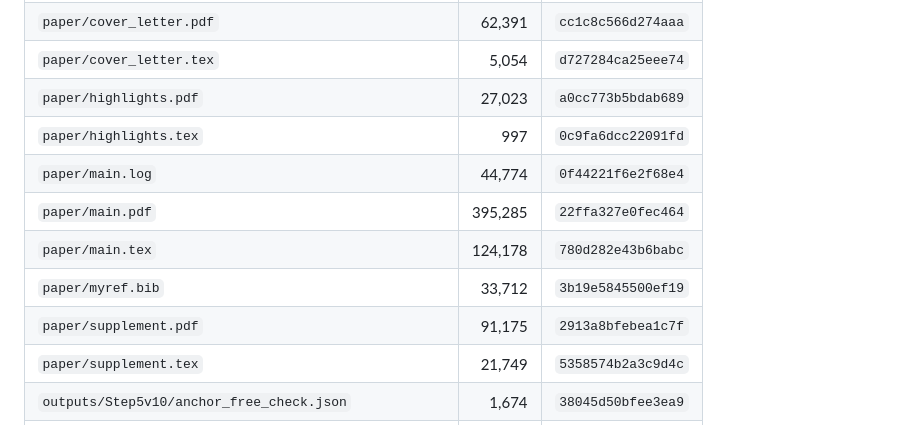
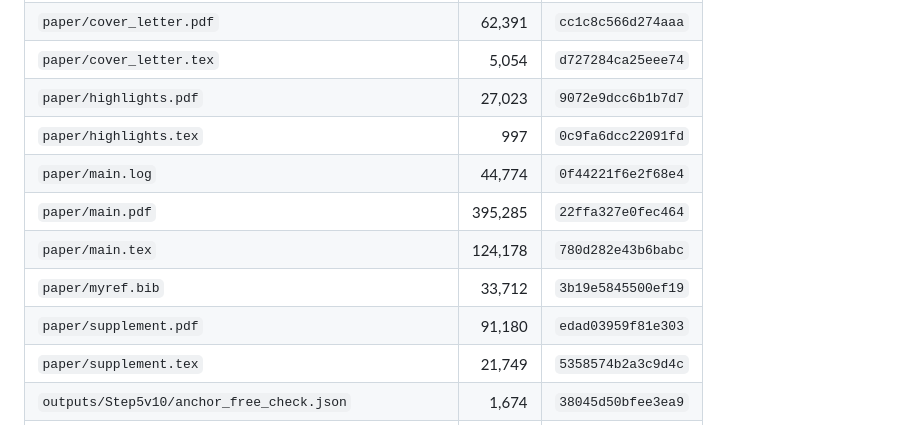
Before and after one commit to bisu9082/refbias, a Markdown page: MANIFEST.md, the part around the change. GitHub-like rendering.

Commit message:
Regenerate MANIFEST against the deposited PDFs

```diff
--- a/MANIFEST.md
+++ b/MANIFEST.md
@@ -89,13 +89,13 @@
 | `paper/citation_verification_v12.json` | 1,258 | `4e3841205b5f9dea` |
 | `paper/cover_letter.pdf` | 62,391 | `cc1c8c566d274aaa` |
 | `paper/cover_letter.tex` | 5,054 | `d727284ca25eee74` |
-| `paper/highlights.pdf` | 27,023 | `a0cc773b5bdab689` |
+| `paper/highlights.pdf` | 27,023 | `9072e9dcc6b1b7d7` |
 | `paper/highlights.tex` | 997 | `0c9fa6dcc22091fd` |
 | `paper/main.log` | 44,774 | `0f44221f6e2f68e4` |
 | `paper/main.pdf` | 395,285 | `22ffa327e0fec464` |
 | `paper/main.tex` | 124,178 | `780d282e43b6babc` |
 | `paper/myref.bib` | 33,712 | `3b19e5845500ef19` |
-| `paper/supplement.pdf` | 91,175 | `2913a8bfebea1c7f` |
+| `paper/supplement.pdf` | 91,180 | `edad03959f81e303` |
 | `paper/supplement.tex` | 21,749 | `5358574b2a3c9d4c` |
 | `outputs/Step5v10/anchor_free_check.json` | 1,674 | `38045d50bfee3ea9` |
 | `outputs/Step5v10/disagreement_range.json` | 601 | `d6295c5b7a49d09a` |
```
